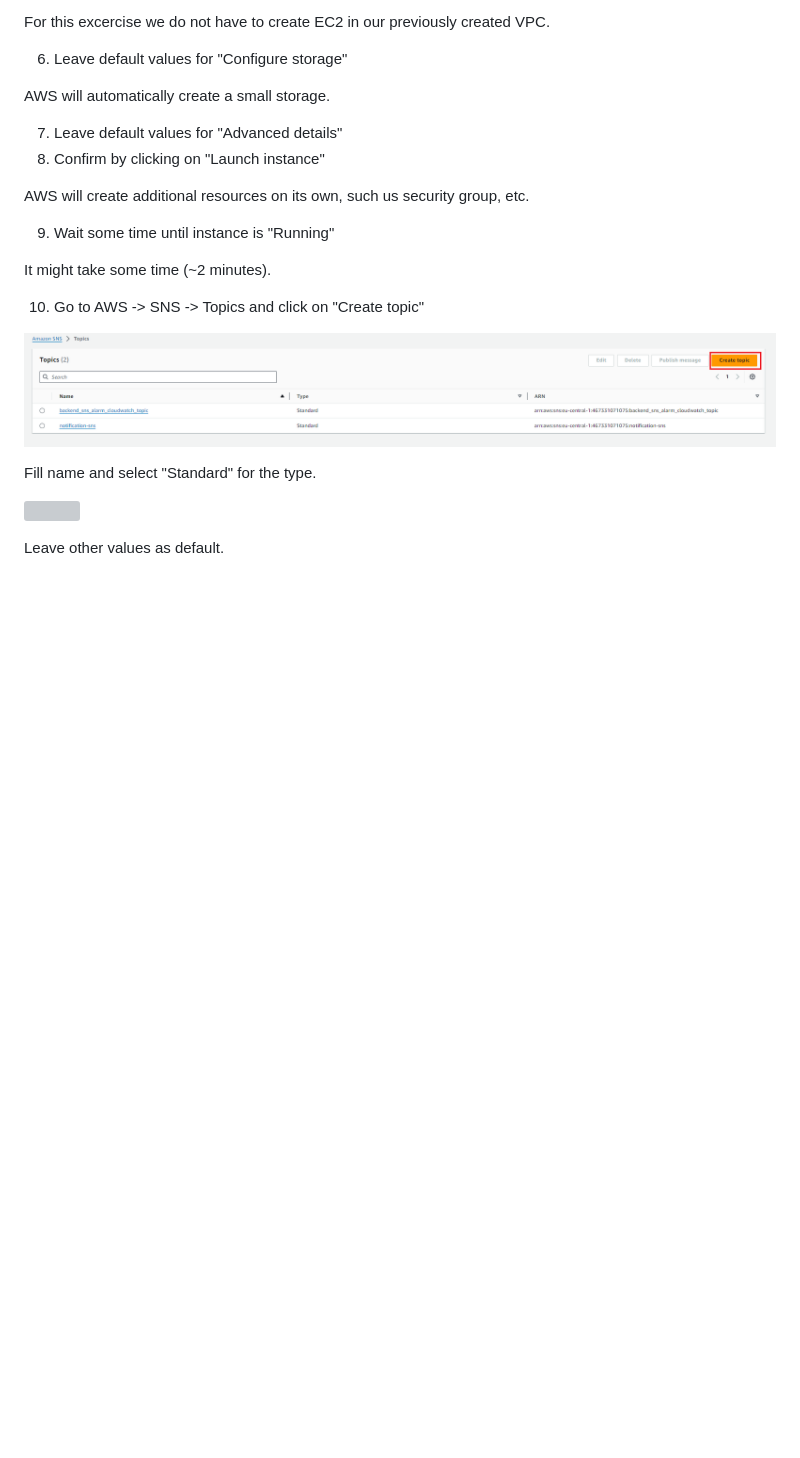
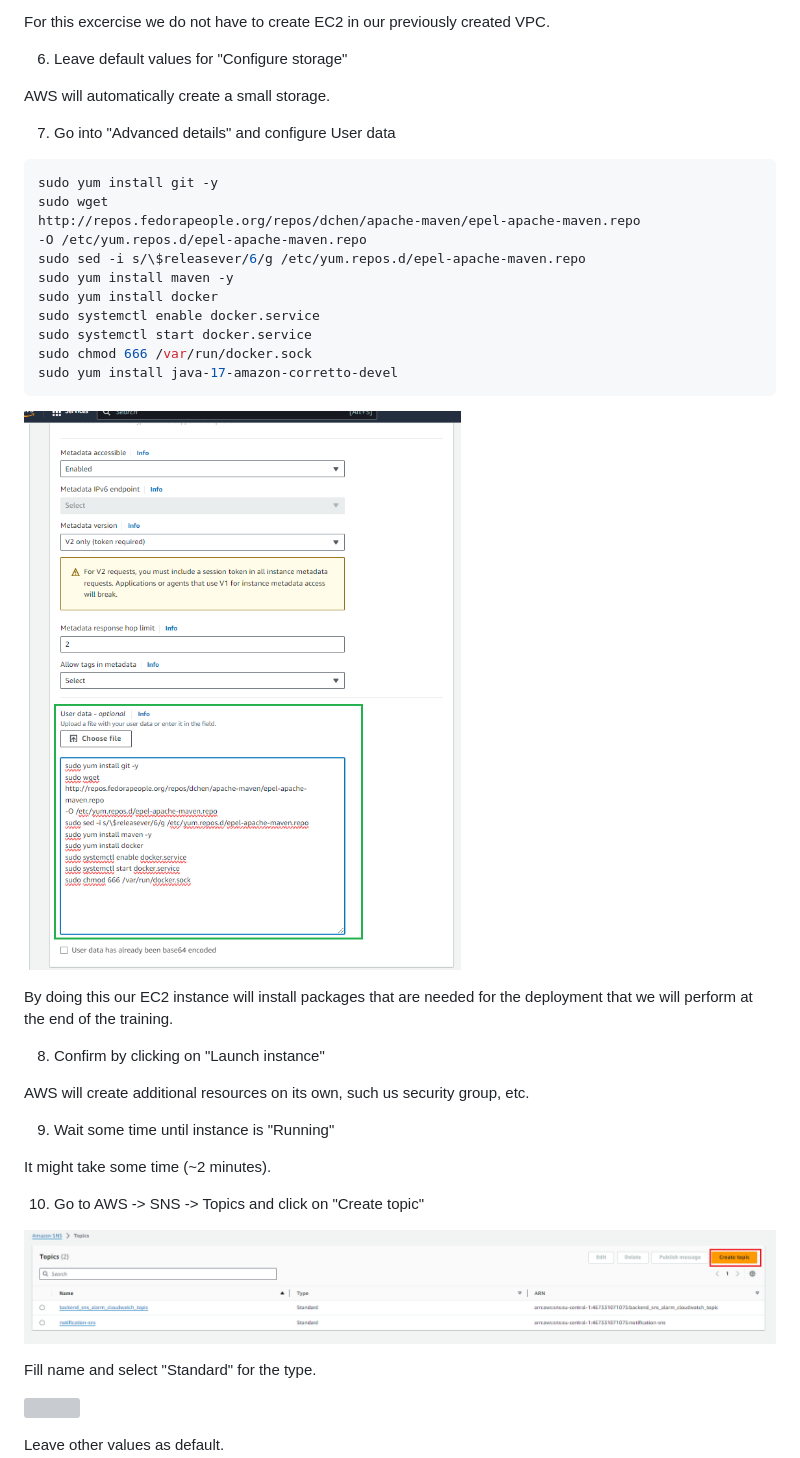
Before and after one commit to Alegres/awstraining-basics-hands-on, a Markdown page: README.md, the part around the change printed below. GitHub-like rendering; pictures changed too: images/ec2_8.png (added); blank space fills up the shorter version; grey boxes are pictures that could not be loaded.

````diff
--- a/README.md
+++ b/README.md
@@ -129,7 +129,26 @@ For this excercise we do not have to create EC2 in our previously created VPC.
 
 AWS will automatically create a small storage.
 
-7. Leave default values for "Advanced details"
+7. Go into "Advanced details" and configure User data
+
+```bash
+sudo yum install git -y
+sudo wget
+http://repos.fedorapeople.org/repos/dchen/apache-maven/epel-apache-maven.repo
+-O /etc/yum.repos.d/epel-apache-maven.repo
+sudo sed -i s/\$releasever/6/g /etc/yum.repos.d/epel-apache-maven.repo
+sudo yum install maven -y
+sudo yum install docker
+sudo systemctl enable docker.service
+sudo systemctl start docker.service
+sudo chmod 666 /var/run/docker.sock
+sudo yum install java-17-amazon-corretto-devel
+```
+
+![](images/ec2_8.png)
+
+By doing this our EC2 instance will install packages that are needed for the deployment that we will perform at the end of the training.
+
 8. Confirm by clicking on "Launch instance"
 
 AWS will create additional resources on its own, such us security group, etc.
````
Also changed, not shown: other parts of README.md (+22 -55 lines), images/iam_5.png (added).
